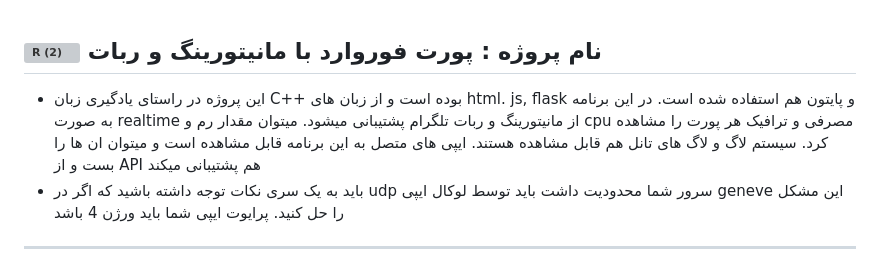
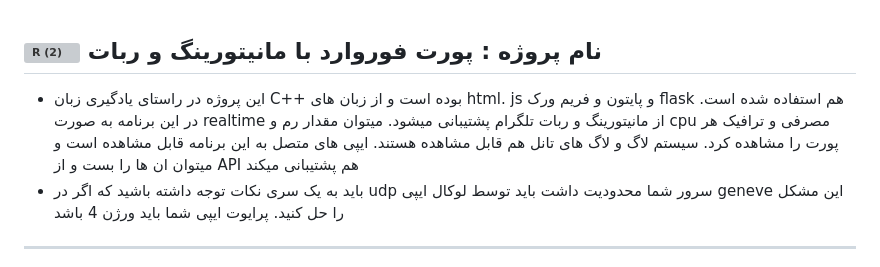
Before and after one commit to Azumi67/proxyforwarder, a Markdown page: README.md, the part around the change. Drawn GitHub-style; grey boxes are pictures that could not be loaded.

```diff
--- a/README.md
+++ b/README.md
@@ -1,7 +1,7 @@
 ![R (2)](https://github.com/Azumi67/PrivateIP-Tunnel/assets/119934376/a064577c-9302-4f43-b3bf-3d4f84245a6f)
 نام پروژه : پورت فوروارد با مانیتورینگ و ربات
 --
-- این پروژه در راستای یادگیری زبان C++ بوده است و از زبان های html. js, flask و پایتون هم استفاده شده است. در این برنامه به صورت realtime از مانیتورینگ و ربات تلگرام پشتیبانی میشود. میتوان مقدار رم و cpu مصرفی و ترافیک هر پورت را مشاهده کرد. سیستم لاگ و لاگ های تانل هم قابل مشاهده هستند. ایپی های متصل به این برنامه قابل مشاهده است و میتوان ان ها را بست و از API هم پشتیبانی میکند
+- این پروژه در راستای یادگیری زبان C++ بوده است و از زبان های html. js و پایتون و فریم ورک flask هم استفاده شده است. در این برنامه به صورت realtime از مانیتورینگ و ربات تلگرام پشتیبانی میشود. میتوان مقدار رم و cpu مصرفی و ترافیک هر پورت را مشاهده کرد. سیستم لاگ و لاگ های تانل هم قابل مشاهده هستند. ایپی های متصل به این برنامه قابل مشاهده است و میتوان ان ها را بست و از API هم پشتیبانی میکند
 - باید به یک سری نکات توجه داشته باشید که اگر در udp سرور شما محدودیت داشت باید توسط لوکال ایپی geneve این مشکل را حل کنید. پرایوت ایپی شما باید ورژن 4 باشد
 ---------------------------------------------------------------
 
```
